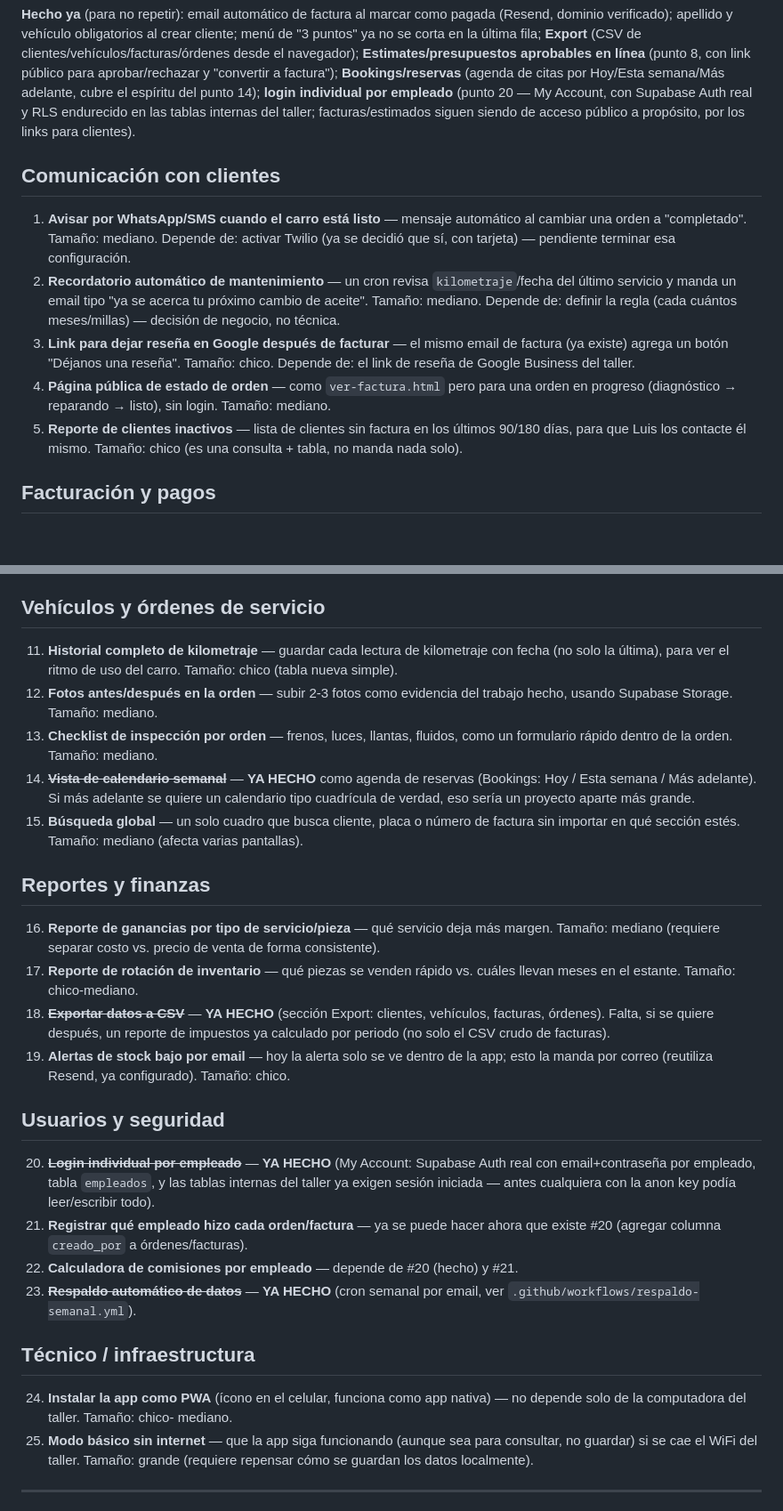
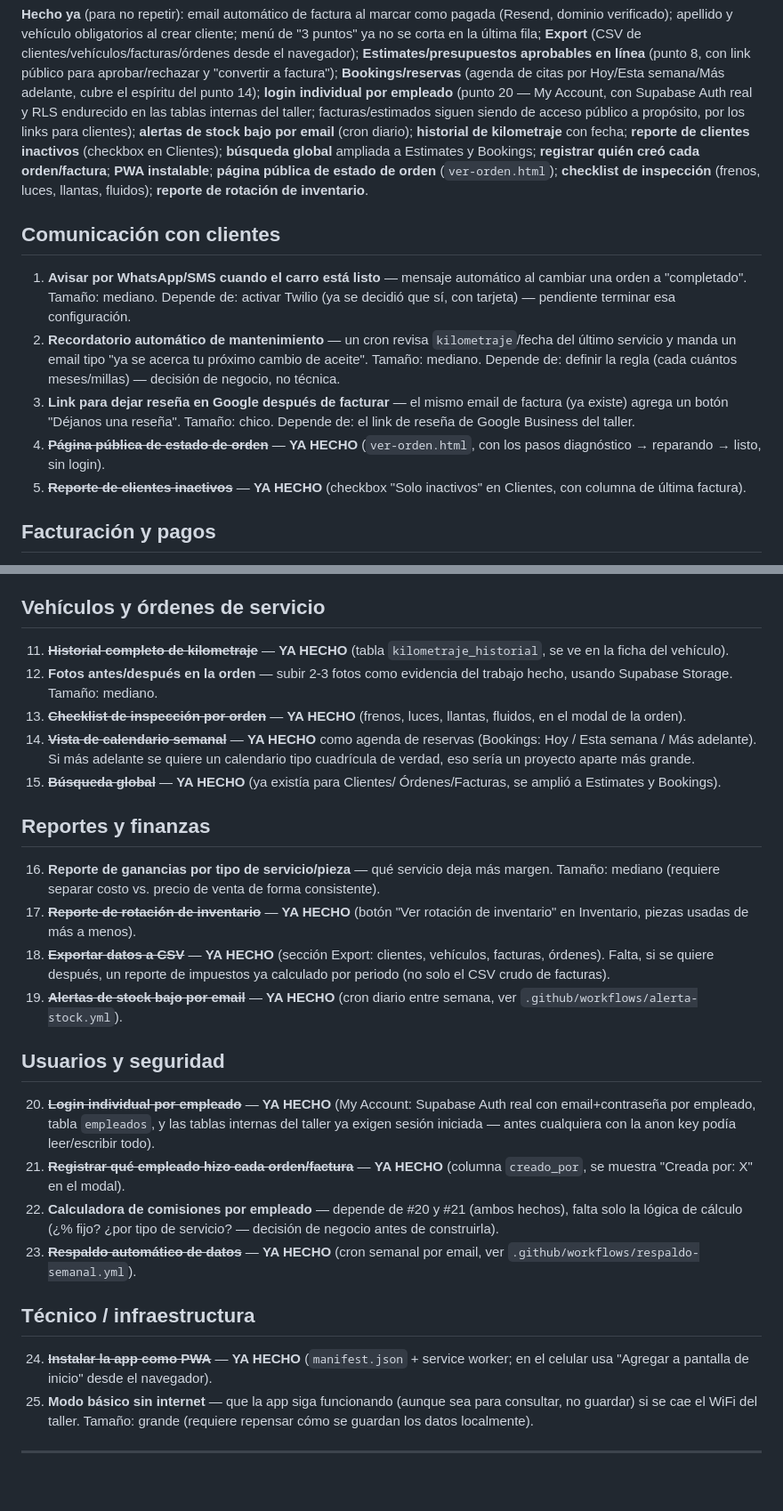
Before and after one commit to luisvasquez234/GilMuffler-App, a Markdown page: MEJORAS-PENDIENTES.md, 2 parts joined by grey strips. Shown at 89% size. Drawn GitHub-style; blank space fills up the shorter version.

Commit message:
Marcar mas mejoras como hechas (batch 2 y 3)

```diff
--- a/MEJORAS-PENDIENTES.md
+++ b/MEJORAS-PENDIENTES.md
@@ -15,7 +15,13 @@ para aprobar/rechazar y "convertir a factura"); **Bookings/reservas** (agenda
 de citas por Hoy/Esta semana/Más adelante, cubre el espíritu del punto 14);
 **login individual por empleado** (punto 20 — My Account, con Supabase Auth
 real y RLS endurecido en las tablas internas del taller; facturas/estimados
-siguen siendo de acceso público a propósito, por los links para clientes).
+siguen siendo de acceso público a propósito, por los links para clientes);
+**alertas de stock bajo por email** (cron diario); **historial de
+kilometraje** con fecha; **reporte de clientes inactivos** (checkbox en
+Clientes); **búsqueda global** ampliada a Estimates y Bookings; **registrar
+quién creó cada orden/factura**; **PWA instalable**; **página pública de
+estado de orden** (`ver-orden.html`); **checklist de inspección** (frenos,
+luces, llantas, fluidos); **reporte de rotación de inventario**.
 
 ## Comunicación con clientes
 
@@ -30,12 +36,10 @@ siguen siendo de acceso público a propósito, por los links para clientes).
 3. **Link para dejar reseña en Google después de facturar** — el mismo email
    de factura (ya existe) agrega un botón "Déjanos una reseña". Tamaño: chico.
    Depende de: el link de reseña de Google Business del taller.
-4. **Página pública de estado de orden** — como `ver-factura.html` pero para
-   una orden en progreso (diagnóstico → reparando → listo), sin login.
-   Tamaño: mediano.
-5. **Reporte de clientes inactivos** — lista de clientes sin factura en los
-   últimos 90/180 días, para que Luis los contacte él mismo. Tamaño: chico
-   (es una consulta + tabla, no manda nada solo).
+4. ~~**Página pública de estado de orden**~~ — **YA HECHO** (`ver-orden.html`,
+   con los pasos diagnóstico → reparando → listo, sin login).
+5. ~~**Reporte de clientes inactivos**~~ — **YA HECHO** (checkbox "Solo
+   inactivos" en Clientes, con columna de última factura).
 
 ## Facturación y pagos
 
@@ -56,34 +60,31 @@ siguen siendo de acceso público a propósito, por los links para clientes).
 
 ## Vehículos y órdenes de servicio
 
-11. **Historial completo de kilometraje** — guardar cada lectura de
-    kilometraje con fecha (no solo la última), para ver el ritmo de uso del
-    carro. Tamaño: chico (tabla nueva simple).
+11. ~~**Historial completo de kilometraje**~~ — **YA HECHO** (tabla
+    `kilometraje_historial`, se ve en la ficha del vehículo).
 12. **Fotos antes/después en la orden** — subir 2-3 fotos como evidencia del
     trabajo hecho, usando Supabase Storage. Tamaño: mediano.
-13. **Checklist de inspección por orden** — frenos, luces, llantas, fluidos,
-    como un formulario rápido dentro de la orden. Tamaño: mediano.
+13. ~~**Checklist de inspección por orden**~~ — **YA HECHO** (frenos, luces,
+    llantas, fluidos, en el modal de la orden).
 14. ~~**Vista de calendario semanal**~~ — **YA HECHO** como agenda de
     reservas (Bookings: Hoy / Esta semana / Más adelante). Si más adelante se
     quiere un calendario tipo cuadrícula de verdad, eso sería un proyecto
     aparte más grande.
-15. **Búsqueda global** — un solo cuadro que busca cliente, placa o número de
-    factura sin importar en qué sección estés. Tamaño: mediano (afecta varias
-    pantallas).
+15. ~~**Búsqueda global**~~ — **YA HECHO** (ya existía para Clientes/
+    Órdenes/Facturas, se amplió a Estimates y Bookings).
 
 ## Reportes y finanzas
 
 16. **Reporte de ganancias por tipo de servicio/pieza** — qué servicio deja
     más margen. Tamaño: mediano (requiere separar costo vs. precio de venta
     de forma consistente).
-17. **Reporte de rotación de inventario** — qué piezas se venden rápido vs.
-    cuáles llevan meses en el estante. Tamaño: chico-mediano.
+17. ~~**Reporte de rotación de inventario**~~ — **YA HECHO** (botón "Ver
+    rotación de inventario" en Inventario, piezas usadas de más a menos).
 18. ~~**Exportar datos a CSV**~~ — **YA HECHO** (sección Export: clientes,
     vehículos, facturas, órdenes). Falta, si se quiere después, un reporte de
     impuestos ya calculado por periodo (no solo el CSV crudo de facturas).
-19. **Alertas de stock bajo por email** — hoy la alerta solo se ve dentro de
-    la app; esto la manda por correo (reutiliza Resend, ya configurado).
-    Tamaño: chico.
+19. ~~**Alertas de stock bajo por email**~~ — **YA HECHO** (cron diario entre
+    semana, ver `.github/workflows/alerta-stock.yml`).
 
 ## Usuarios y seguridad
 
@@ -91,17 +92,19 @@ siguen siendo de acceso público a propósito, por los links para clientes).
     Supabase Auth real con email+contraseña por empleado, tabla `empleados`,
     y las tablas internas del taller ya exigen sesión iniciada — antes
     cualquiera con la anon key podía leer/escribir todo).
-21. **Registrar qué empleado hizo cada orden/factura** — ya se puede hacer
-    ahora que existe #20 (agregar columna `creado_por` a órdenes/facturas).
-22. **Calculadora de comisiones por empleado** — depende de #20 (hecho) y #21.
+21. ~~**Registrar qué empleado hizo cada orden/factura**~~ — **YA HECHO**
+    (columna `creado_por`, se muestra "Creada por: X" en el modal).
+22. **Calculadora de comisiones por empleado** — depende de #20 y #21 (ambos
+    hechos), falta solo la lógica de cálculo (¿% fijo? ¿por tipo de servicio?
+    — decisión de negocio antes de construirla).
 23. ~~**Respaldo automático de datos**~~ — **YA HECHO** (cron semanal por
     email, ver `.github/workflows/respaldo-semanal.yml`).
 
 ## Técnico / infraestructura
 
-24. **Instalar la app como PWA** (ícono en el celular, funciona como app
-    nativa) — no depende solo de la computadora del taller. Tamaño: chico-
-    mediano.
+24. ~~**Instalar la app como PWA**~~ — **YA HECHO** (`manifest.json` +
+    service worker; en el celular usa "Agregar a pantalla de inicio" desde
+    el navegador).
 25. **Modo básico sin internet** — que la app siga funcionando (aunque sea
     para consultar, no guardar) si se cae el WiFi del taller. Tamaño: grande
     (requiere repensar cómo se guardan los datos localmente).
```
